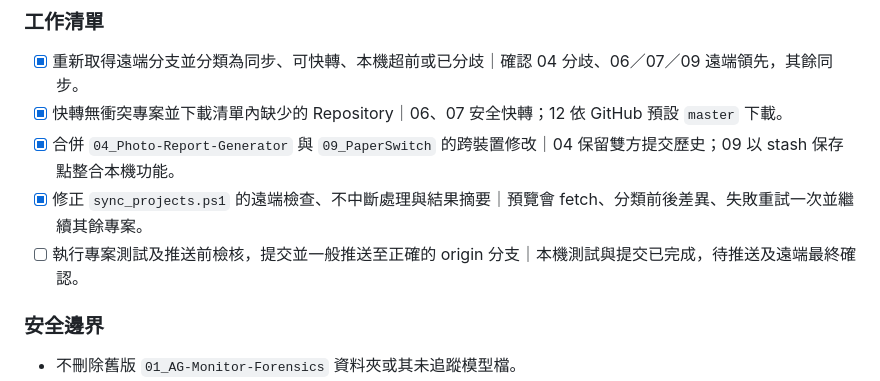
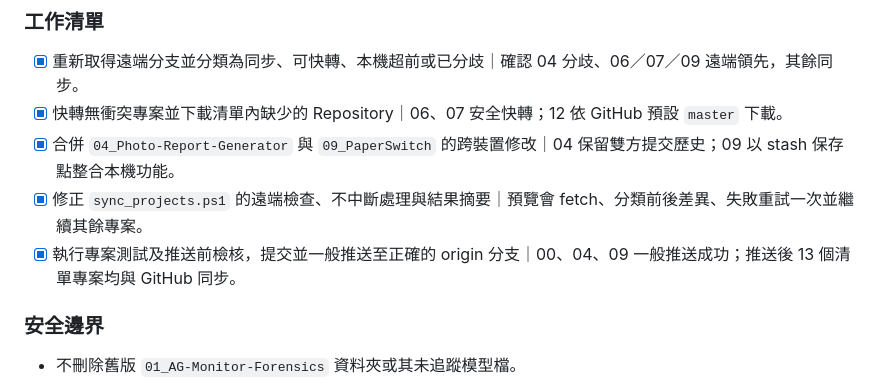
Before and after one commit to lianghao02/home, a Markdown page: IMPLEMENTATION_PLAN.md, the part around the change. GitHub-like rendering.

Commit message:
docs: 記錄跨裝置同步驗證結果

```diff
--- a/IMPLEMENTATION_PLAN.md
+++ b/IMPLEMENTATION_PLAN.md
@@ -296,7 +296,7 @@
 - [x] 快轉無衝突專案並下載清單內缺少的 Repository｜06、07 安全快轉；12 依 GitHub 預設 `master` 下載。
 - [x] 合併 `04_Photo-Report-Generator` 與 `09_PaperSwitch` 的跨裝置修改｜04 保留雙方提交歷史；09 以 stash 保存點整合本機功能。
 - [x] 修正 `sync_projects.ps1` 的遠端檢查、不中斷處理與結果摘要｜預覽會 fetch、分類前後差異、失敗重試一次並繼續其餘專案。
-- [ ] 執行專案測試及推送前檢核，提交並一般推送至正確的 origin 分支｜本機測試與提交已完成，待推送及遠端最終確認。
+- [x] 執行專案測試及推送前檢核，提交並一般推送至正確的 origin 分支｜00、04、09 一般推送成功；推送後 13 個清單專案均與 GitHub 同步。
 
 ### 安全邊界
 
```
